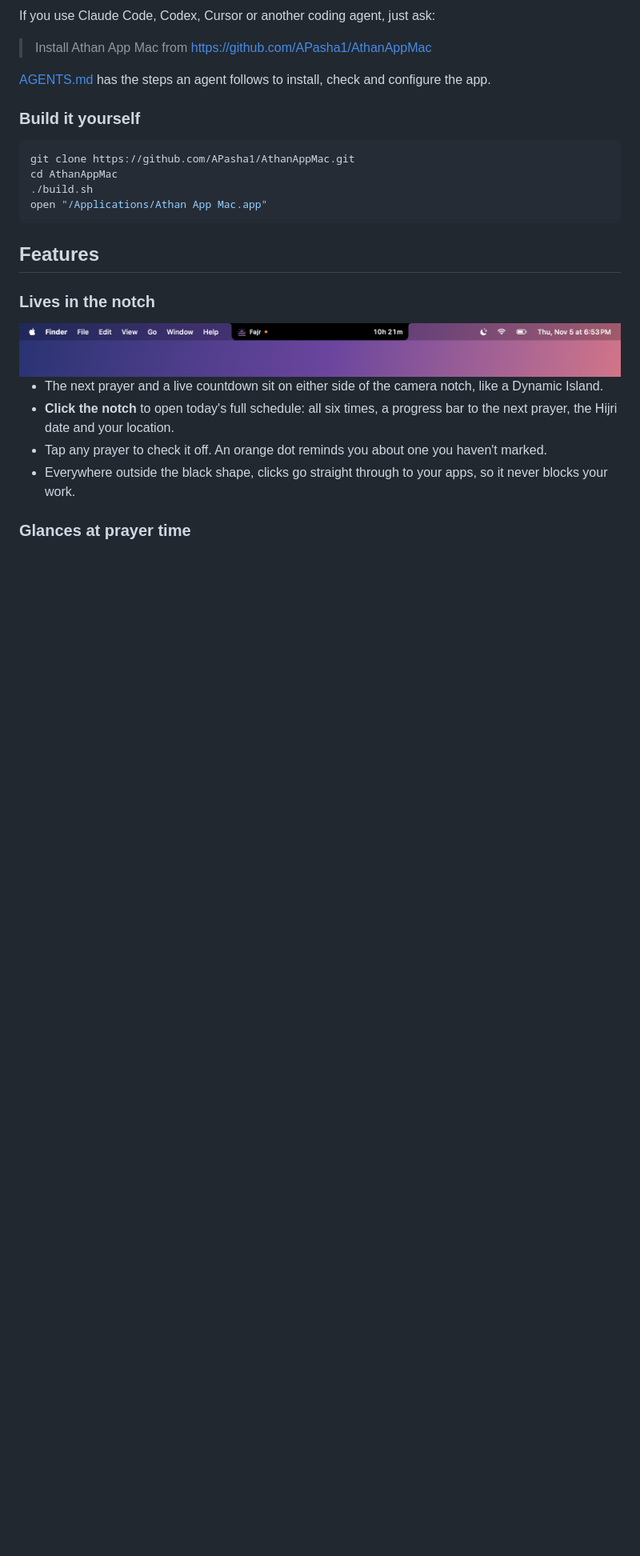
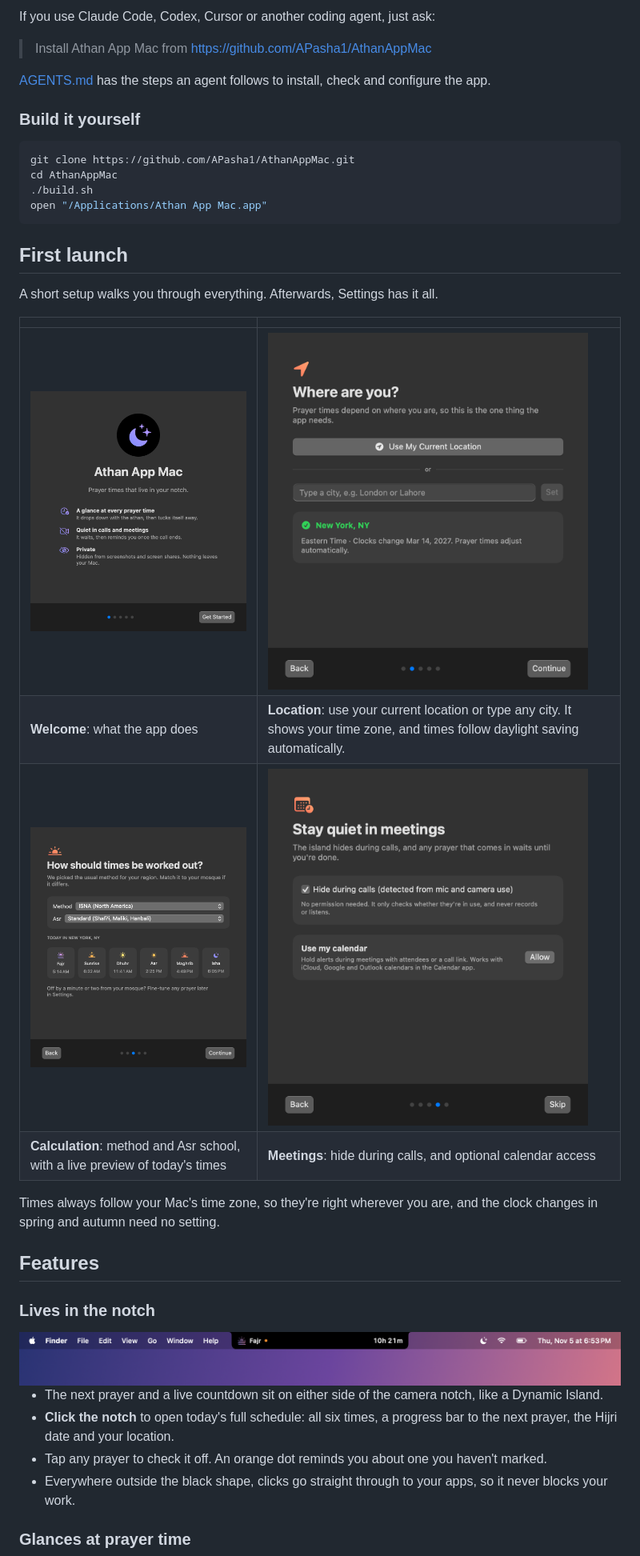
Before and after one commit to APasha1/AthanAppMac, a Markdown page: README.md, the part around the change. Shown at 80% size. Drawn GitHub-style; pictures changed too: docs/images/onboarding-1-welcome.png (added), docs/images/onboarding-2-location.png (added), docs/images/onboarding-3-calculation.png (added); blank space fills up the shorter version.

Commit message:
Add first-run onboarding: location, calculation, calendar
Co-Authored-By: Claude Opus 5.5 <noreply@anthropic.com>

````diff
--- a/README.md
+++ b/README.md
@@ -36,6 +36,19 @@ cd AthanAppMac
 ./build.sh
 open "/Applications/Athan App Mac.app"
 ```
+
+## First launch
+
+A short setup walks you through everything. Afterwards, Settings has it all.
+
+| | |
+|---|---|
+| <img src="docs/images/onboarding-1-welcome.png" alt="Welcome" width="400" /> | <img src="docs/images/onboarding-2-location.png" alt="Location" width="400" /> |
+| **Welcome**: what the app does | **Location**: use your current location or type any city. It shows your time zone, and times follow daylight saving automatically. |
+| <img src="docs/images/onboarding-3-calculation.png" alt="Calculation" width="400" /> | <img src="docs/images/onboarding-4-meetings.png" alt="Meetings" width="400" /> |
+| **Calculation**: method and Asr school, with a live preview of today's times | **Meetings**: hide during calls, and optional calendar access |
+
+Times always follow your Mac's time zone, so they're right wherever you are, and the clock changes in spring and autumn need no setting.
 
 ## Features
 
````
Also changed, not shown: AGENTS.md (+3 -2 lines), docs/images/onboarding-5-done.png (added), 4 other files.
